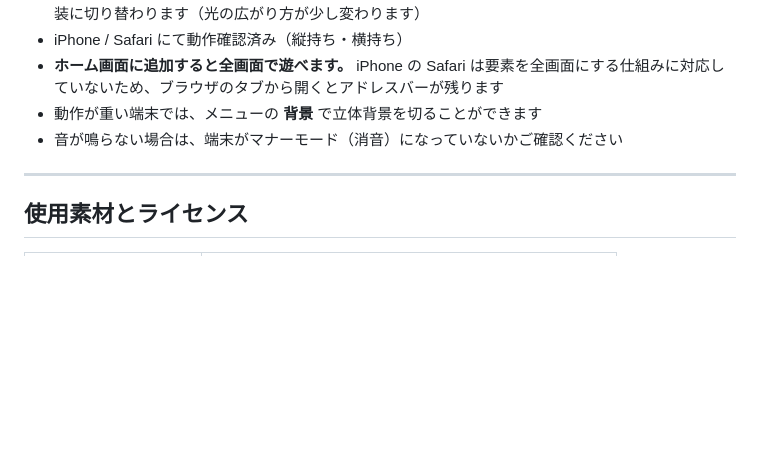
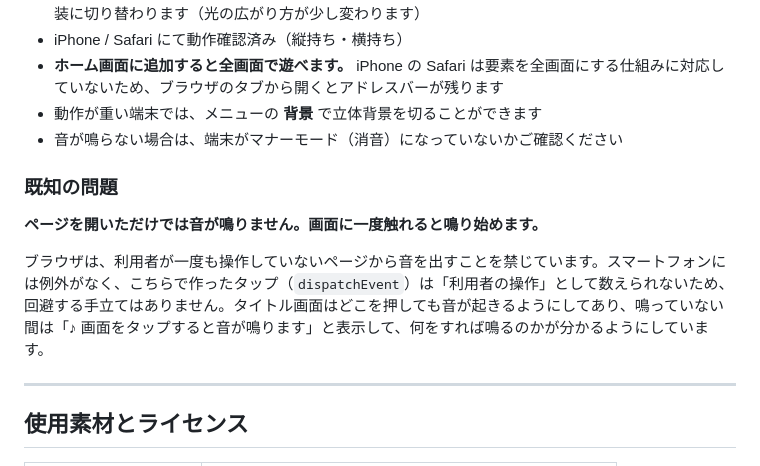
Before and after one commit to samoyed130-zen/pulsar, a Markdown page: README.md, the part around the change. GitHub-like rendering; blank space fills up the shorter version.

Commit message:
開いた直後に音が鳴らないことを、既知の問題として書く
触れていないページから音を出せる仕組みは無く、こちらで作ったタップも
利用者の操作としては数えられない。直せないものを黙っていると不具合に
見えるので、理由と、どうすれば鳴るのかを残しておく。

```diff
--- a/README.md
+++ b/README.md
@@ -356,6 +356,12 @@ Node.js が無い環境でも確認できるよう、**依存ゼロのテスト
 - 動作が重い端末では、メニューの **背景** で立体背景を切ることができます
 - 音が鳴らない場合は、端末がマナーモード（消音）になっていないかご確認ください
 
+### 既知の問題
+
+**ページを開いただけでは音が鳴りません。画面に一度触れると鳴り始めます。**
+
+ブラウザは、利用者が一度も操作していないページから音を出すことを禁じています。スマートフォンには例外がなく、こちらで作ったタップ（`dispatchEvent`）は「利用者の操作」として数えられないため、回避する手立てはありません。タイトル画面はどこを押しても音が起きるようにしてあり、鳴っていない間は「♪ 画面をタップすると音が鳴ります」と表示して、何をすれば鳴るのかが分かるようにしています。
+
 ---
 
 ## 使用素材とライセンス
```
